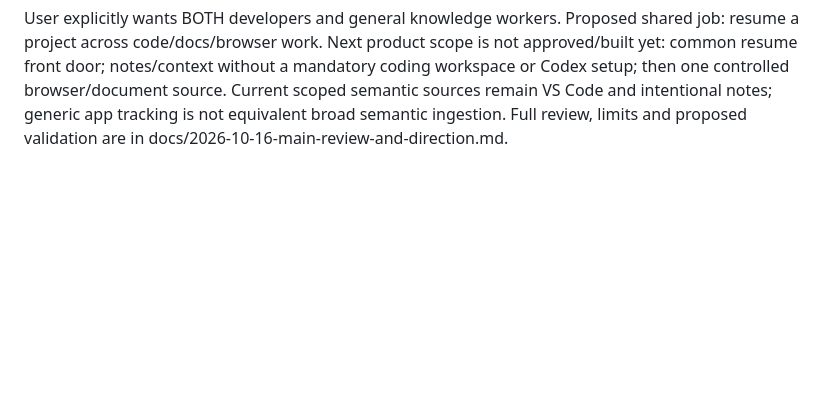
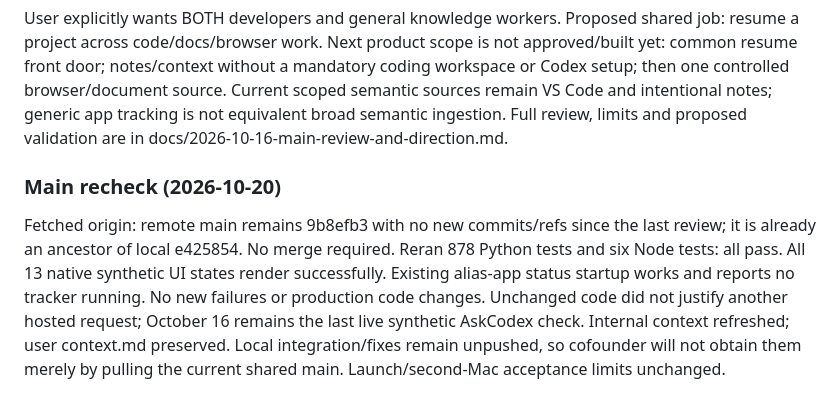
Before and after one commit to adityakhuntia/LMemM, a Markdown page: docs/current-context.md, the part around the change. Rendered like a GitHub page; blank space fills up the shorter version.

Commit message:
docs: record October 20 main recheck and verification

```diff
--- a/docs/current-context.md
+++ b/docs/current-context.md
@@ -136,3 +136,15 @@ mandatory coding workspace or Codex setup; then one controlled browser/document
 source. Current scoped semantic sources remain VS Code and intentional notes;
 generic app tracking is not equivalent broad semantic ingestion. Full review,
 limits and proposed validation are in docs/2026-10-16-main-review-and-direction.md.
+
+### Main recheck (2026-10-20)
+
+Fetched origin: remote main remains 9b8efb3 with no new commits/refs since the
+last review; it is already an ancestor of local e425854. No merge required.
+Reran 878 Python tests and six Node tests: all pass. All 13 native synthetic UI
+states render successfully. Existing alias-app status startup works and reports
+no tracker running. No new failures or production code changes. Unchanged code
+did not justify another hosted request; October 16 remains the last live
+synthetic AskCodex check. Internal context refreshed; user context.md preserved.
+Local integration/fixes remain unpushed, so cofounder will not obtain them merely
+by pulling the current shared main. Launch/second-Mac acceptance limits unchanged.
```
Also changed, not shown: handover.md (+9 -1 lines).
